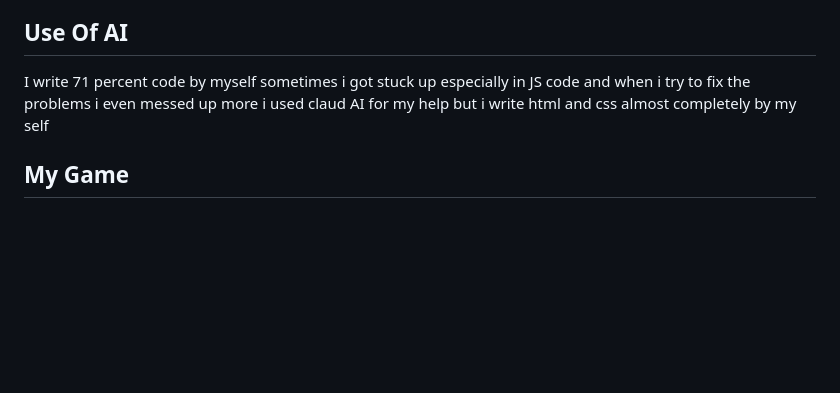
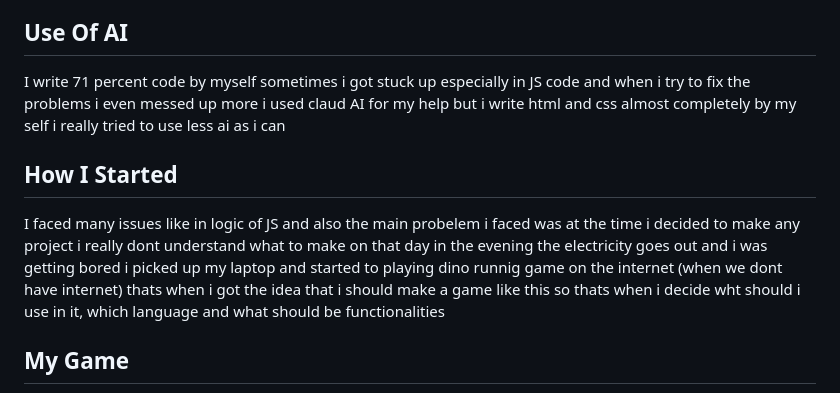
Before and after one commit to povfarwa/DinoRun-Game, a Markdown page: README.md, the part around the change. GitHub-like rendering; blank space fills up the shorter version.

Commit message:
Update README with AI usage and project inspiration
Expanded on personal coding journey and AI usage.

```diff
--- a/README.md
+++ b/README.md
@@ -70,7 +70,10 @@ In this game, there is a dinosaur that runs constantly. Your goal is to save the
 4. Avoid the cacti and birds to keep your score going!
 
 ## Use Of AI
-I write 71 percent code by myself sometimes i got stuck up especially in JS code and when i try to fix the problems i even messed up more i used claud AI for my help but i write html and css almost completely by my self
+I write 71 percent code by myself sometimes i got stuck up especially in JS code and when i try to fix the problems i even messed up more i used claud AI for my help but i write html and css almost completely by my self i really tried to use less ai as i can
+
+## How I Started
+I faced many issues like in logic of JS and also the main probelem i faced was at the time i decided to make any project i really dont understand what to make on that day in the evening the electricity goes out and i was getting bored i picked up my laptop and started to playing dino runnig game on the internet (when we dont have internet) thats when i got the idea that i should make a game like this so thats when i decide wht should i use in it, which language and what should be functionalities
 
 ## My Game
 ![My_Game](./images/game1.png)
```
